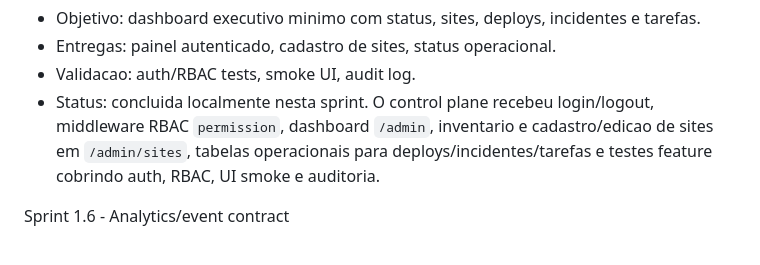
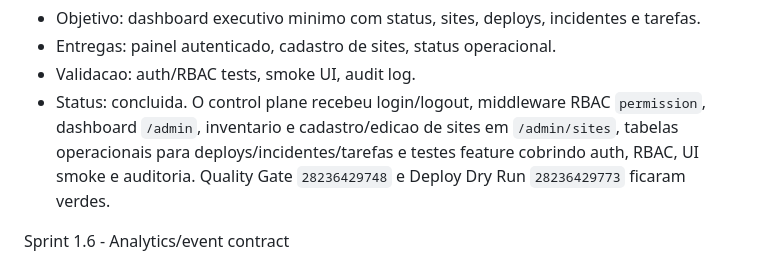
Before and after one commit to helberfmelo/supersites-platform, a Markdown page: docs/ROADMAP.md, the part around the change. GitHub-like rendering.

```diff
--- a/docs/ROADMAP.md
+++ b/docs/ROADMAP.md
@@ -83,7 +83,7 @@ Sprint 1.5 - Control plane MVP
 - Objetivo: dashboard executivo minimo com status, sites, deploys, incidentes e tarefas.
 - Entregas: painel autenticado, cadastro de sites, status operacional.
 - Validacao: auth/RBAC tests, smoke UI, audit log.
-- Status: concluida localmente nesta sprint. O control plane recebeu login/logout, middleware RBAC `permission`, dashboard `/admin`, inventario e cadastro/edicao de sites em `/admin/sites`, tabelas operacionais para deploys/incidentes/tarefas e testes feature cobrindo auth, RBAC, UI smoke e auditoria.
+- Status: concluida. O control plane recebeu login/logout, middleware RBAC `permission`, dashboard `/admin`, inventario e cadastro/edicao de sites em `/admin/sites`, tabelas operacionais para deploys/incidentes/tarefas e testes feature cobrindo auth, RBAC, UI smoke e auditoria. Quality Gate `28236429748` e Deploy Dry Run `28236429773` ficaram verdes.
 
 Sprint 1.6 - Analytics/event contract
 - Objetivo: contrato de eventos, data layer sem PII e snapshots internos.
```
Also changed, not shown: docs/STATUS.md (+4 -0 lines).
